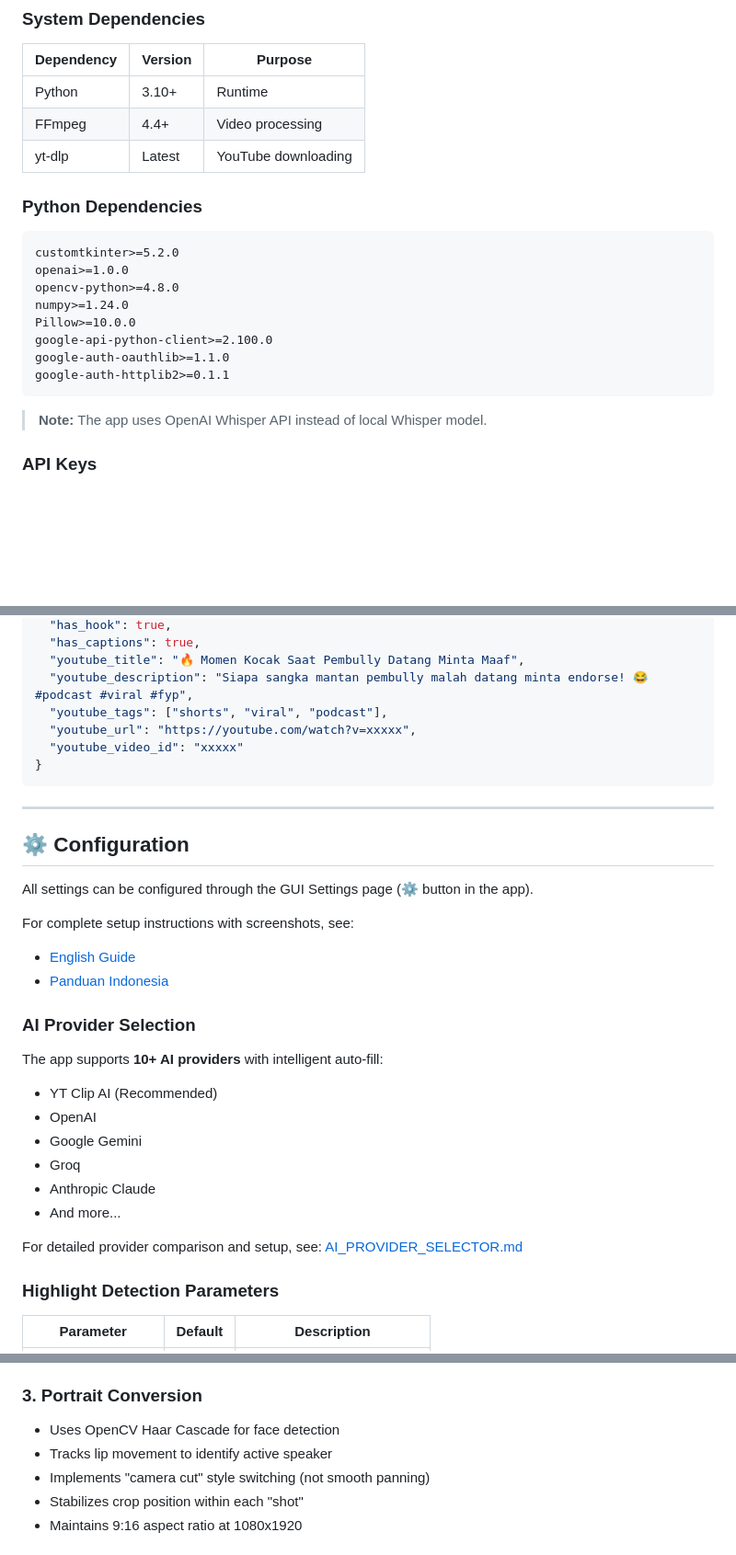
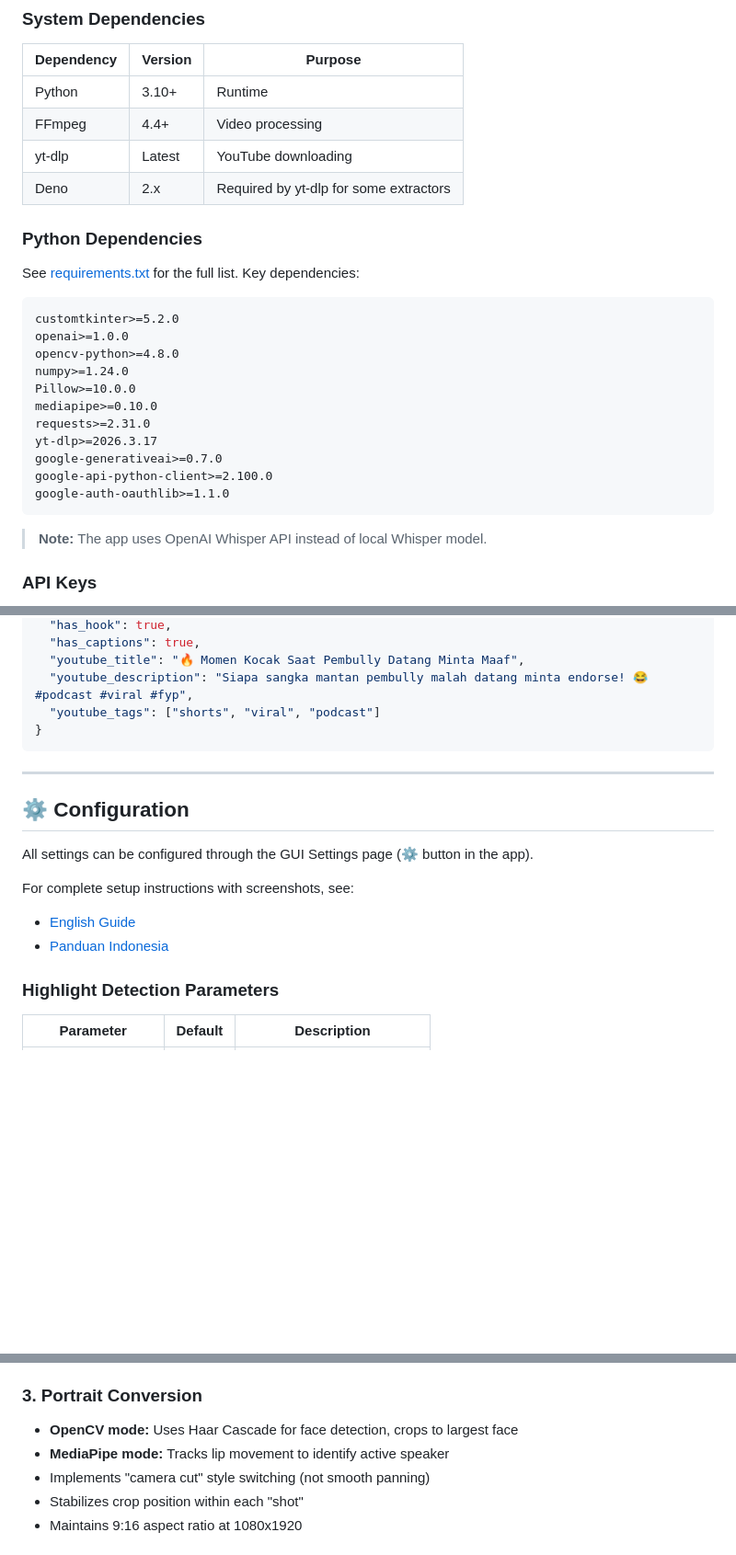
Before and after one commit to nenndiskandar/auto-clipper-v2, a Markdown page: README.md, 3 parts joined by grey strips. Shown at 92% size. GitHub-like rendering; blank space fills up the shorter version.

````diff
--- a/README.md
+++ b/README.md
@@ -100,8 +110,11 @@ If you want to contribute or run from source:
 | Python | 3.10+ | Runtime |
 | FFmpeg | 4.4+ | Video processing |
 | yt-dlp | Latest | YouTube downloading |
+| Deno | 2.x | Required by yt-dlp for some extractors |
 
 ### Python Dependencies
+
+See [requirements.txt](requirements.txt) for the full list. Key dependencies:
 
 ```
 customtkinter>=5.2.0
@@ -109,9 +122,12 @@ openai>=1.0.0
 opencv-python>=4.8.0
 numpy>=1.24.0
 Pillow>=10.0.0
+mediapipe>=0.10.0
+requests>=2.31.0
+yt-dlp>=2026.3.17
+google-generativeai>=0.7.0
 google-api-python-client>=2.100.0
 google-auth-oauthlib>=1.1.0
-google-auth-httplib2>=0.1.1
 ```
 
 > **Note:** The app uses OpenAI Whisper API instead of local Whisper model.
@@ -216,9 +275,7 @@ Each clip folder contains a `data.json` file with metadata:
   "has_captions": true,
   "youtube_title": "🔥 Momen Kocak Saat Pembully Datang Minta Maaf",
   "youtube_description": "Siapa sangka mantan pembully malah datang minta endorse! 😂 #podcast #viral #fyp",
-  "youtube_tags": ["shorts", "viral", "podcast"],
-  "youtube_url": "https://youtube.com/watch?v=xxxxx",
-  "youtube_video_id": "xxxxx"
+  "youtube_tags": ["shorts", "viral", "podcast"]
 }
 ```
 
@@ -229,20 +286,8 @@ Each clip folder contains a `data.json` file with metadata:
 All settings can be configured through the GUI Settings page (⚙️ button in the app).
 
 For complete setup instructions with screenshots, see:
-- [English Guide](GUIDE.md#5-ai-api-configuration)
-- [Panduan Indonesia](PANDUAN.md#5-konfigurasi-ai-api)
-
-### AI Provider Selection
-
-The app supports **10+ AI providers** with intelligent auto-fill:
-- YT Clip AI (Recommended)
-- OpenAI
-- Google Gemini
-- Groq
-- Anthropic Claude
-- And more...
-
-For detailed provider comparison and setup, see: [AI_PROVIDER_SELECTOR.md](AI_PROVIDER_SELECTOR.md)
+- [English Guide](GUIDE.md)
+- [Panduan Indonesia](PANDUAN.md)
 
 ### Highlight Detection Parameters
 
@@ -299,8 +344,8 @@ For detailed provider comparison and setup, see: [AI_PROVIDER_SELECTOR.md](AI_PR
 - Generates hook text for each highlight
 
 ### 3. Portrait Conversion
-- Uses OpenCV Haar Cascade for face detection
-- Tracks lip movement to identify active speaker
+- **OpenCV mode:** Uses Haar Cascade for face detection, crops to largest face
+- **MediaPipe mode:** Tracks lip movement to identify active speaker
 - Implements "camera cut" style switching (not smooth panning)
 - Stabilizes crop position within each "shot"
 - Maintains 9:16 aspect ratio at 1080x1920
````
Also changed, not shown: other parts of README.md (+132 -52 lines).
